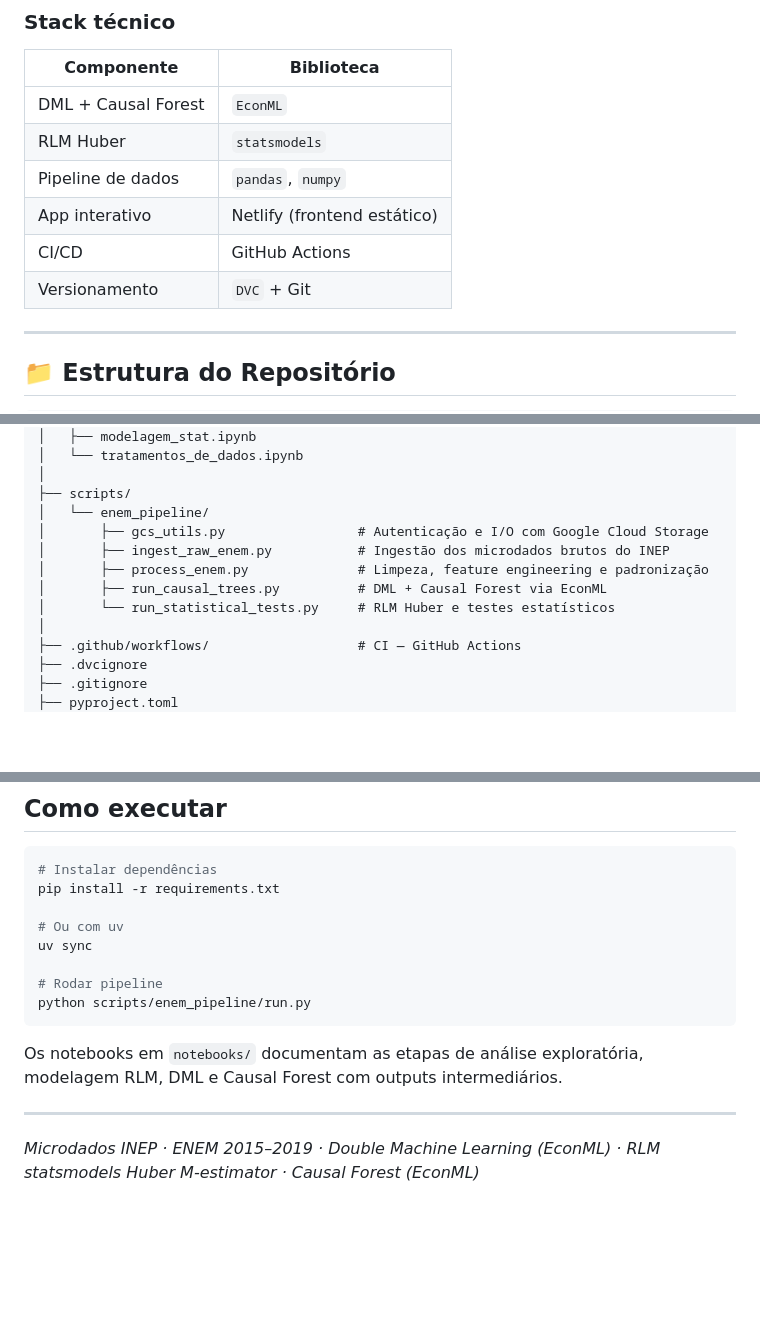
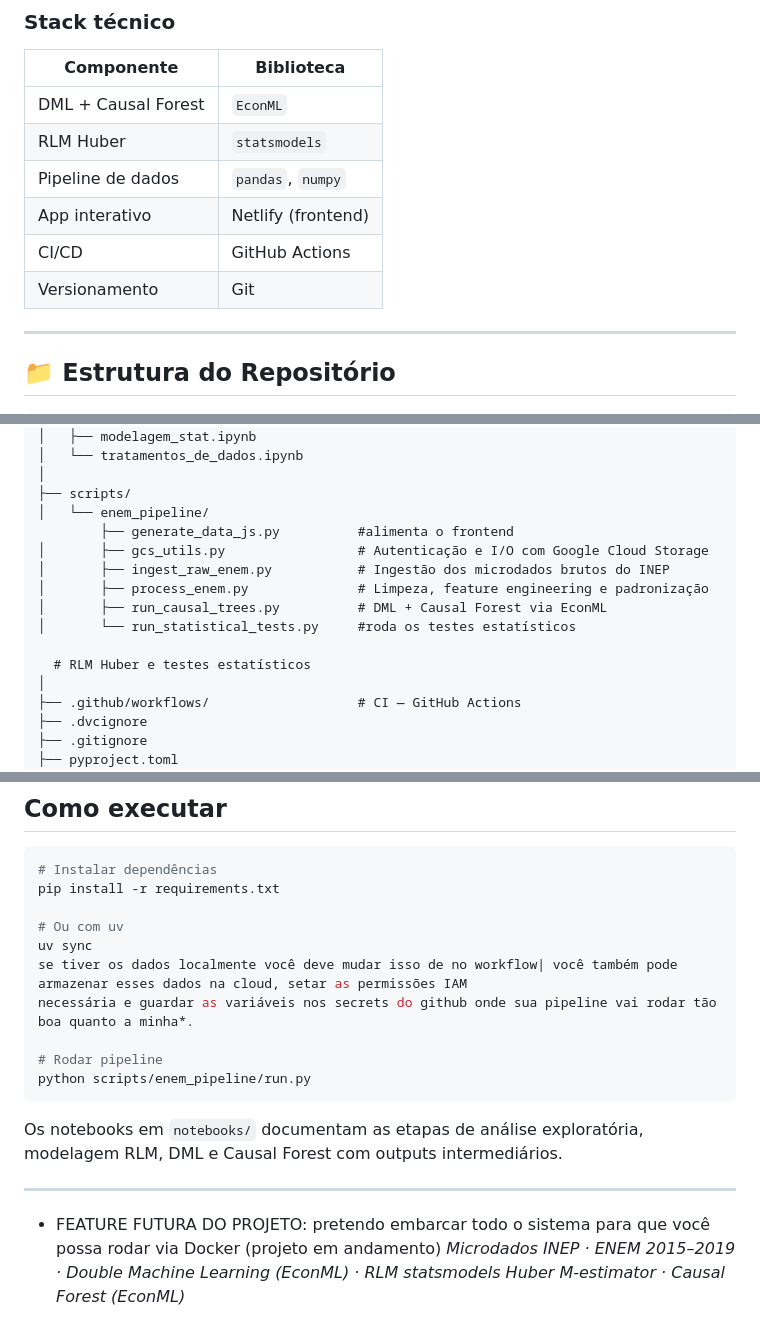
Before and after one commit to intelligent-life-paradox/statistical-modelling-enem, a Markdown page: README.md, 3 parts joined by grey strips. Drawn GitHub-style; blank space fills up the shorter version.

Commit message:
Fix formatting and improve clarity in README.md

````diff
--- a/README.md
+++ b/README.md
@@ -93,9 +93,9 @@ Score composto e padronizado (μ=0, σ=1) construído a partir da escolaridade d
 | DML + Causal Forest | `EconML`                    |
 | RLM Huber           | `statsmodels`               |
 | Pipeline de dados   | `pandas`, `numpy`           |
-| App interativo      | Netlify (frontend estático) |
+| App interativo      | Netlify (frontend) |
 | CI/CD               | GitHub Actions              |
-| Versionamento       | `DVC` + Git                 |
+| Versionamento       | Git                 |
 
 ---
 
@@ -131,11 +131,14 @@ statistical-modelling-enem/
 │
 ├── scripts/
 │   └── enem_pipeline/
+        ├── generate_data_js.py          #alimenta o frontend
 │       ├── gcs_utils.py                 # Autenticação e I/O com Google Cloud Storage
 │       ├── ingest_raw_enem.py           # Ingestão dos microdados brutos do INEP
 │       ├── process_enem.py              # Limpeza, feature engineering e padronização
 │       ├── run_causal_trees.py          # DML + Causal Forest via EconML
-│       └── run_statistical_tests.py     # RLM Huber e testes estatísticos
+│       └── run_statistical_tests.py     #roda os testes estatísticos
+
+  # RLM Huber e testes estatísticos
 │
 ├── .github/workflows/                   # CI — GitHub Actions
 ├── .dvcignore
@@ -212,13 +215,17 @@ pip install -r requirements.txt
 
 # Ou com uv
 uv sync
+se tiver os dados localmente você deve mudar isso de no workflow| você também pode armazenar esses dados na cloud, setar as permissões IAM
+necessária e guardar as variáveis nos secrets do github onde sua pipeline vai rodar tão boa quanto a minha*.
 
 # Rodar pipeline
 python scripts/enem_pipeline/run.py
 ```
 
+
 Os notebooks em `notebooks/` documentam as etapas de análise exploratória, modelagem RLM, DML e Causal Forest com outputs intermediários.
 
 ---
-
+* FEATURE FUTURA DO PROJETO:
+    pretendo embarcar todo o sistema para que você possa rodar via Docker (projeto em andamento)
 *Microdados INEP · ENEM 2015–2019 · Double Machine Learning (EconML) · RLM statsmodels Huber M-estimator · Causal Forest (EconML)*
````
Also changed, not shown: other parts of README.md (+3 -3 lines).
